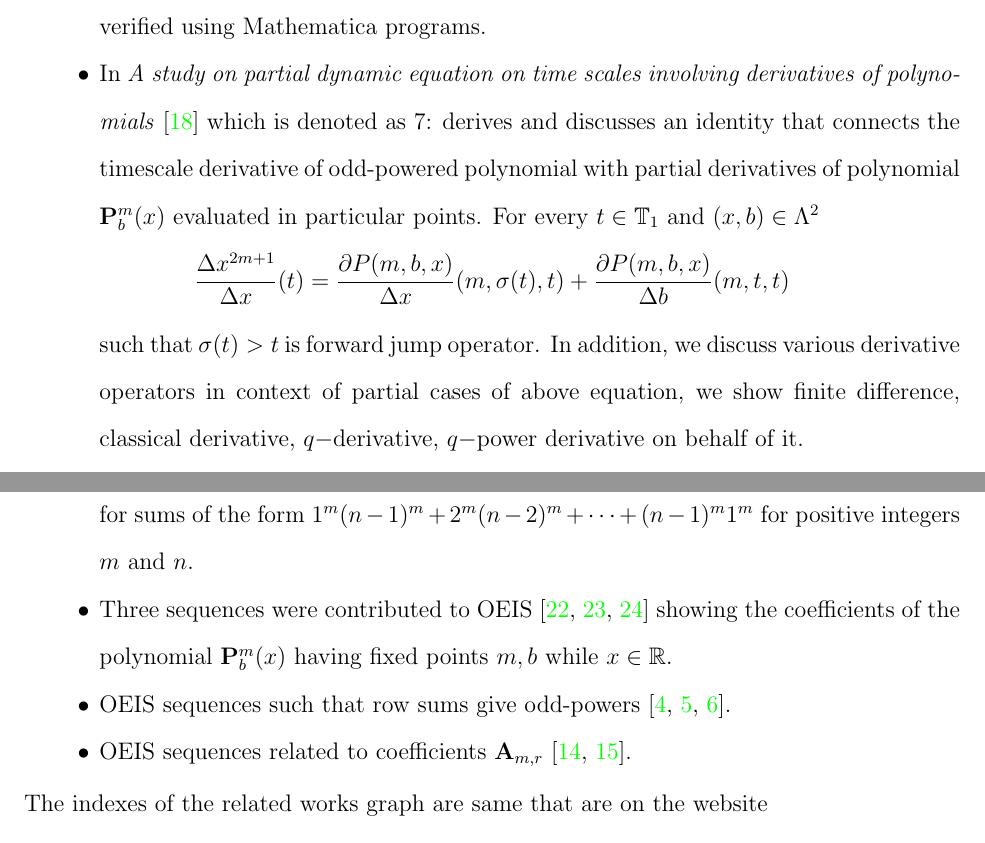
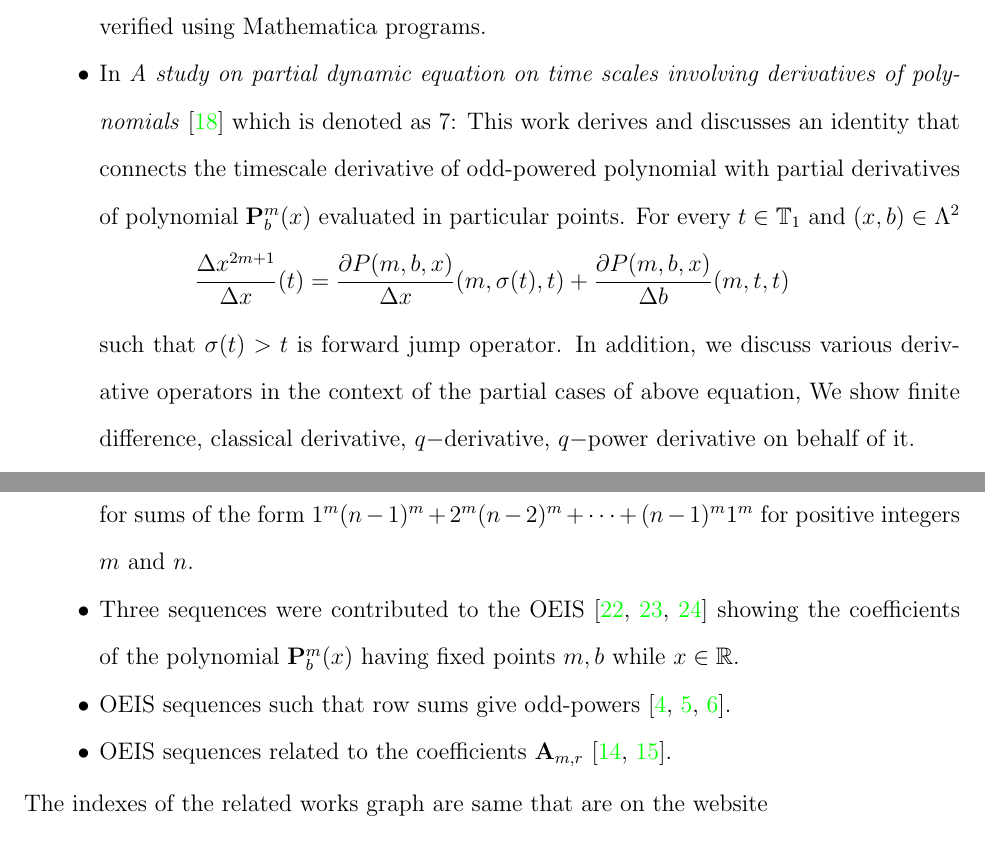
Before and after one commit to kolosovpetro/HistoryAndOverviewOfPolynomialP, a LaTeX paper (src/HistoryAndOverviewOfPolynomialP.tex, which reads src/sections/03_related_works.tex): two parts of pages 13 and 14 of 23, joined at a grey line, cut so that both start at the same text. Compiled offline with pdfLaTeX.

Commit message:
fix grammar section 3

```diff
--- a/src/sections/03_related_works.tex
+++ b/src/sections/03_related_works.tex
@@ -21,7 +21,7 @@ onto the main results of~\cite{kolosov2016link} mainly on the polynomial $\polyn
     All findings are verified using Mathematica programs.
     \item In \textit{A study on partial dynamic equation on time scales involving derivatives
     of polynomials}~\cite{kolosov2016study} which is denoted as 7:
-    derives and discusses an identity that connects the timescale derivative of odd-powered polynomial
+    This work derives and discusses an identity that connects the timescale derivative of odd-powered polynomial
     with partial derivatives of polynomial $\polynomialP{m}{b}{x}$ evaluated in particular points.
     For every $t\in\mathbb{T}_1$ and $(x,b) \in \Lambda^2$
     \[
@@ -30,8 +30,8 @@ onto the main results of~\cite{kolosov2016link} mainly on the polynomial $\polyn
         \frac{\partial P(m,b,x)}{\Delta b} (m, t, t)
     \]
     such that $\sigma(t) > t$ is forward jump operator.
-    In addition, we discuss various derivative operators in context of partial cases of above equation,
-    we show finite difference, classical derivative, $q-$derivative, $q-$power derivative on behalf of it.
+    In addition, we discuss various derivative operators in the context of the partial cases of above equation,
+    We show finite difference, classical derivative, $q-$derivative, $q-$power derivative on behalf of it.
     \item In \textit{106.37 An unusual identity for odd-powers}~\cite{kolosov2022106} which is denoted as 8:
     Explores and proves the polynomial identity for odd-powers
     \[
@@ -69,11 +69,11 @@ onto the main results of~\cite{kolosov2016link} mainly on the polynomial $\polyn
     Bernoulli polynomials and combinatorial numbers that provides,
     in particular, the Faulhaber-like formula for sums of the form $1^m(n-1)^m + 2^m (n -2)^m + \cdots + (n - 1)^m 1^m$
     for positive integers $m$ and $n$.
-    \item Three sequences were contributed to
+    \item Three sequences were contributed to the
     OEIS~\cite{kolosov2018coefficientspolynomial1, kolosov2018coefficientspolynomial2, kolosov2018coefficientspolynomial3}
     showing the coefficients of the polynomial $\polynomialP{m}{b}{x}$ having fixed points $m,b$ while $x\in\mathbb{R}$.
     \item OEIS sequences such that row sums give odd-powers~\cite{kolosov2017third, kolosov2018fifth, kolosov2018seventh}.
-    \item OEIS sequences related to coefficients $\coeffA{m}{r}$~\cite{kolosov2018numerator, kolosov2018denominator}.
+    \item OEIS sequences related to the coefficients $\coeffA{m}{r}$~\cite{kolosov2018numerator, kolosov2018denominator}.
 \end{itemize}
 The indexes of the related works graph are same that are on the website
 \begin{center}
```
Also changed, not shown: src/sections/03_related_works.tex (4 more changed lines).
